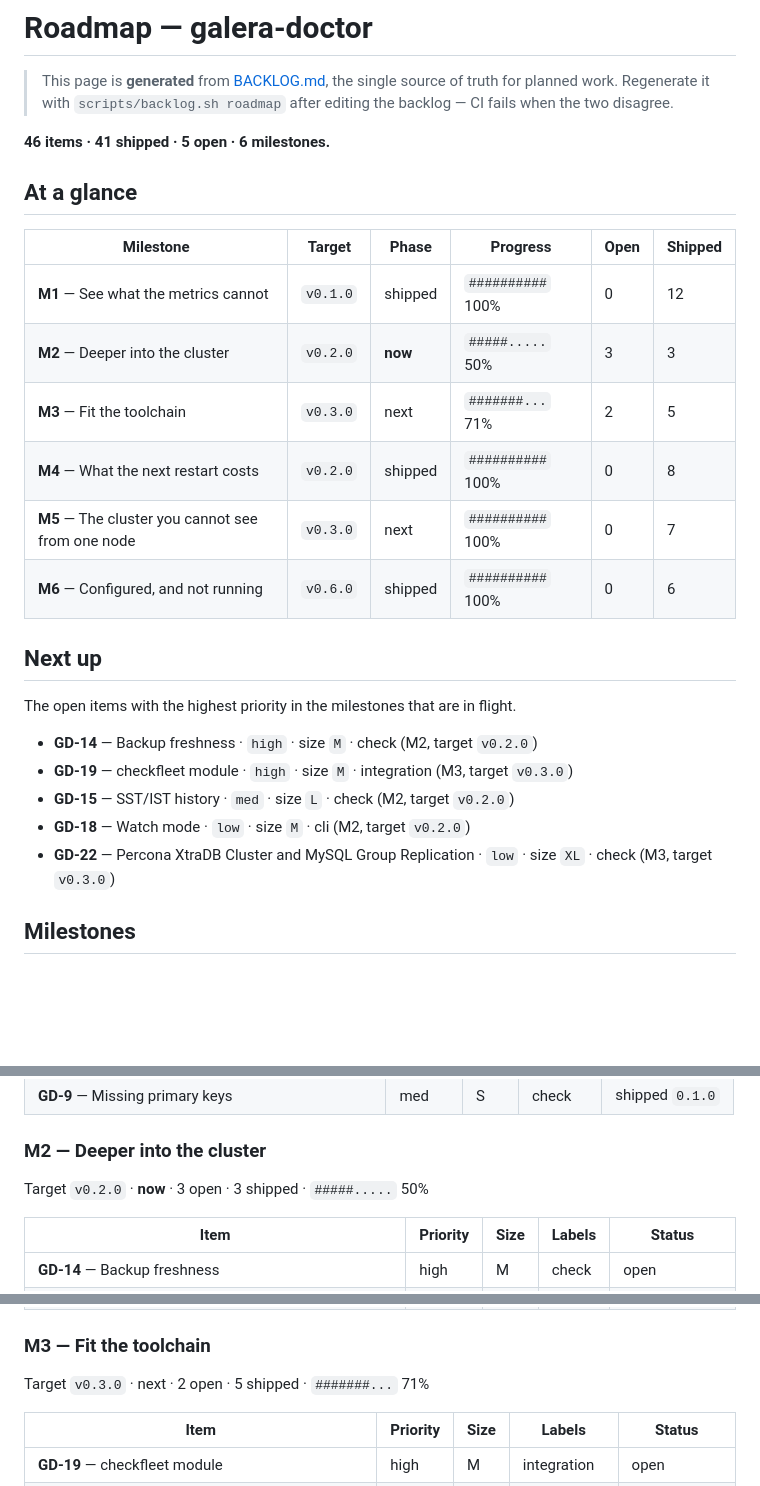
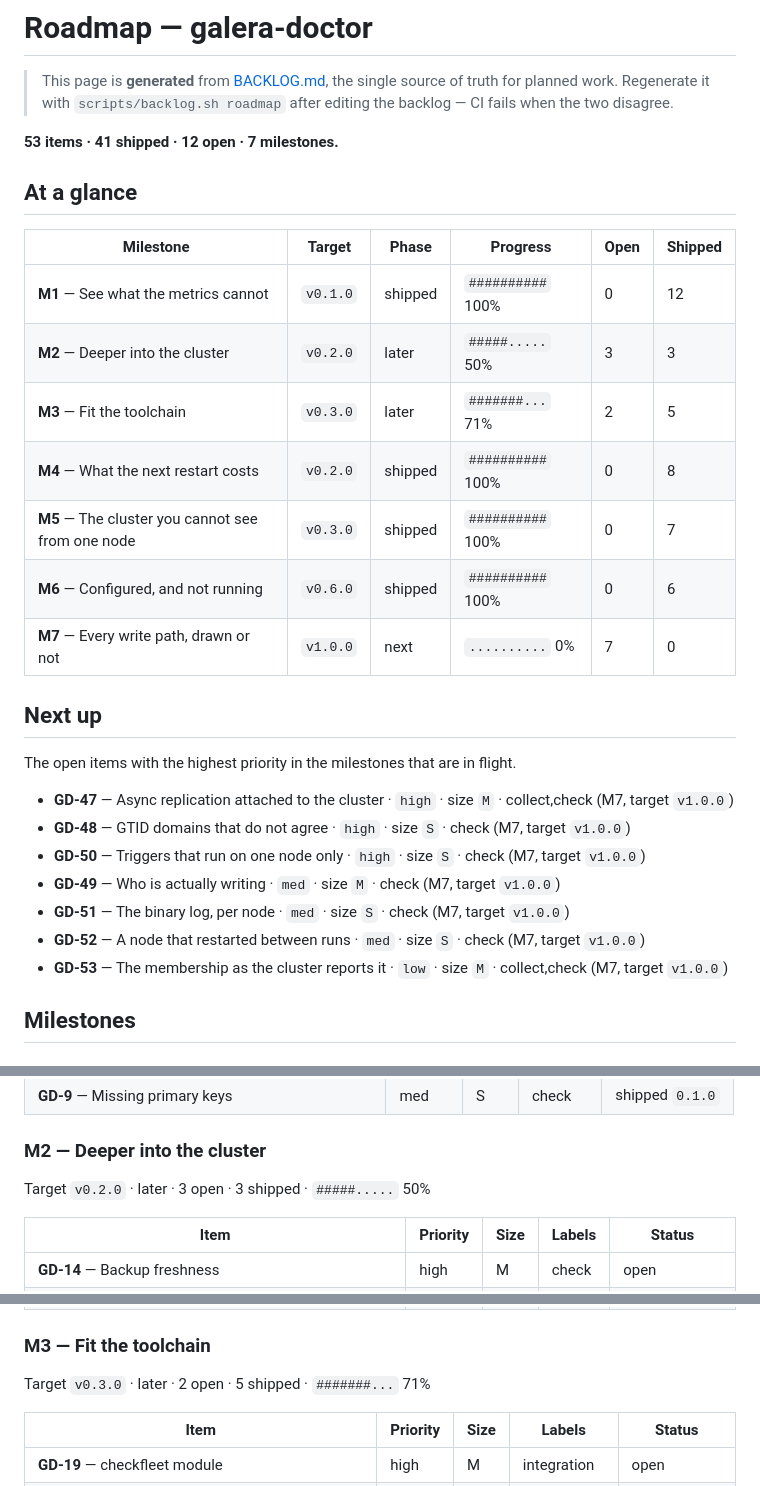
Before and after one commit to Allan-Nava/galera-doctor, a Markdown page: ROADMAP.md, 3 parts joined by grey strips. Drawn GitHub-style; blank space fills up the shorter version.

```diff
--- a/ROADMAP.md
+++ b/ROADMAP.md
@@ -6,28 +6,31 @@
 > of truth for planned work. Regenerate it with `scripts/backlog.sh roadmap`
 > after editing the backlog — CI fails when the two disagree.
 
-**46 items · 41 shipped · 5 open · 6 milestones.**
+**53 items · 41 shipped · 12 open · 7 milestones.**
 
 ## At a glance
 
 | Milestone | Target | Phase | Progress | Open | Shipped |
 |---|---|---|---|---|---|
 | **M1** — See what the metrics cannot | `v0.1.0` | shipped | `##########` 100% | 0 | 12 |
-| **M2** — Deeper into the cluster | `v0.2.0` | **now** | `#####.....` 50% | 3 | 3 |
-| **M3** — Fit the toolchain | `v0.3.0` | next | `#######...` 71% | 2 | 5 |
+| **M2** — Deeper into the cluster | `v0.2.0` | later | `#####.....` 50% | 3 | 3 |
+| **M3** — Fit the toolchain | `v0.3.0` | later | `#######...` 71% | 2 | 5 |
 | **M4** — What the next restart costs | `v0.2.0` | shipped | `##########` 100% | 0 | 8 |
-| **M5** — The cluster you cannot see from one node | `v0.3.0` | next | `##########` 100% | 0 | 7 |
+| **M5** — The cluster you cannot see from one node | `v0.3.0` | shipped | `##########` 100% | 0 | 7 |
 | **M6** — Configured, and not running | `v0.6.0` | shipped | `##########` 100% | 0 | 6 |
+| **M7** — Every write path, drawn or not | `v1.0.0` | next | `..........` 0% | 7 | 0 |
 
 ## Next up
 
 The open items with the highest priority in the milestones that are in flight.
 
-- **GD-14** — Backup freshness · `high` · size `M` · check (M2, target `v0.2.0`)
-- **GD-19** — checkfleet module · `high` · size `M` · integration (M3, target `v0.3.0`)
-- **GD-15** — SST/IST history · `med` · size `L` · check (M2, target `v0.2.0`)
-- **GD-18** — Watch mode · `low` · size `M` · cli (M2, target `v0.2.0`)
-- **GD-22** — Percona XtraDB Cluster and MySQL Group Replication · `low` · size `XL` · check (M3, target `v0.3.0`)
+- **GD-47** — Async replication attached to the cluster · `high` · size `M` · collect,check (M7, target `v1.0.0`)
+- **GD-48** — GTID domains that do not agree · `high` · size `S` · check (M7, target `v1.0.0`)
+- **GD-50** — Triggers that run on one node only · `high` · size `S` · check (M7, target `v1.0.0`)
+- **GD-49** — Who is actually writing · `med` · size `M` · check (M7, target `v1.0.0`)
+- **GD-51** — The binary log, per node · `med` · size `S` · check (M7, target `v1.0.0`)
+- **GD-52** — A node that restarted between runs · `med` · size `S` · check (M7, target `v1.0.0`)
+- **GD-53** — The membership as the cluster reports it · `low` · size `M` · collect,check (M7, target `v1.0.0`)
 
 ## Milestones
 
@@ -52,7 +55,7 @@ Target `v0.1.0` · shipped · 0 open · 12 shipped · `##########` 100%
 
 ### M2 — Deeper into the cluster
 
-Target `v0.2.0` · **now** · 3 open · 3 shipped · `#####.....` 50%
+Target `v0.2.0` · later · 3 open · 3 shipped · `#####.....` 50%
 
 | Item | Priority | Size | Labels | Status |
 |---|---|---|---|---|
@@ -65,7 +68,7 @@ Target `v0.2.0` · **now** · 3 open · 3 shipped · `#####.....` 50%
 
 ### M3 — Fit the toolchain
 
-Target `v0.3.0` · next · 2 open · 5 shipped · `#######...` 71%
+Target `v0.3.0` · later · 2 open · 5 shipped · `#######...` 71%
 
 | Item | Priority | Size | Labels | Status |
 |---|---|---|---|---|
```
Also changed, not shown: other parts of ROADMAP.md (+17 -3 lines), BACKLOG.md (+64 -7 lines).
